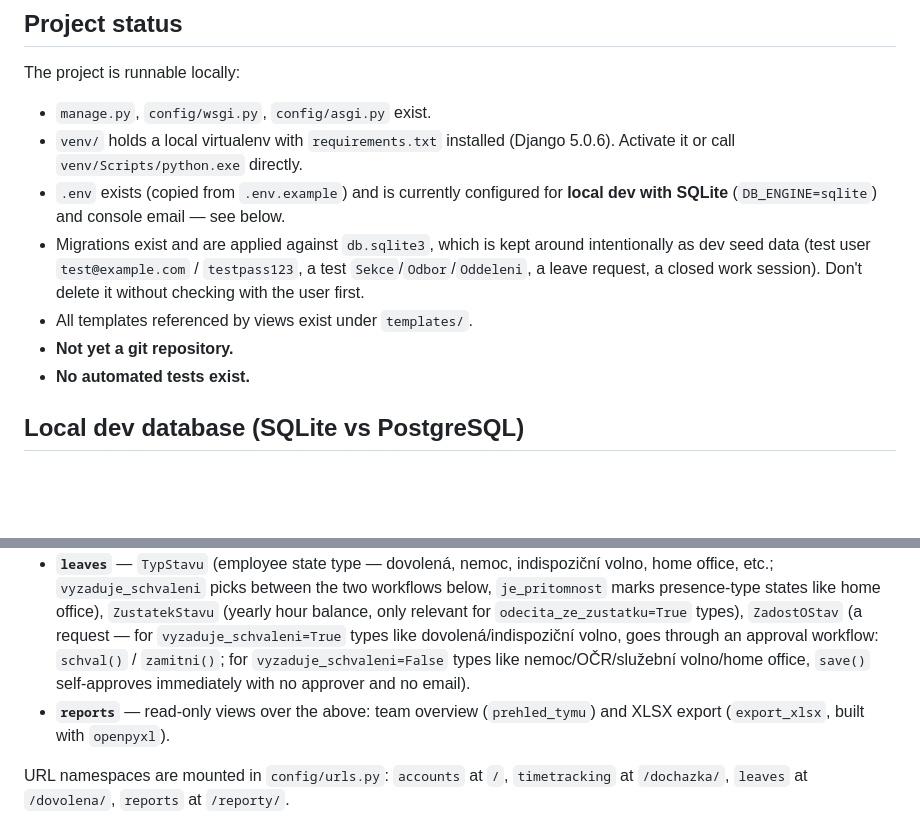
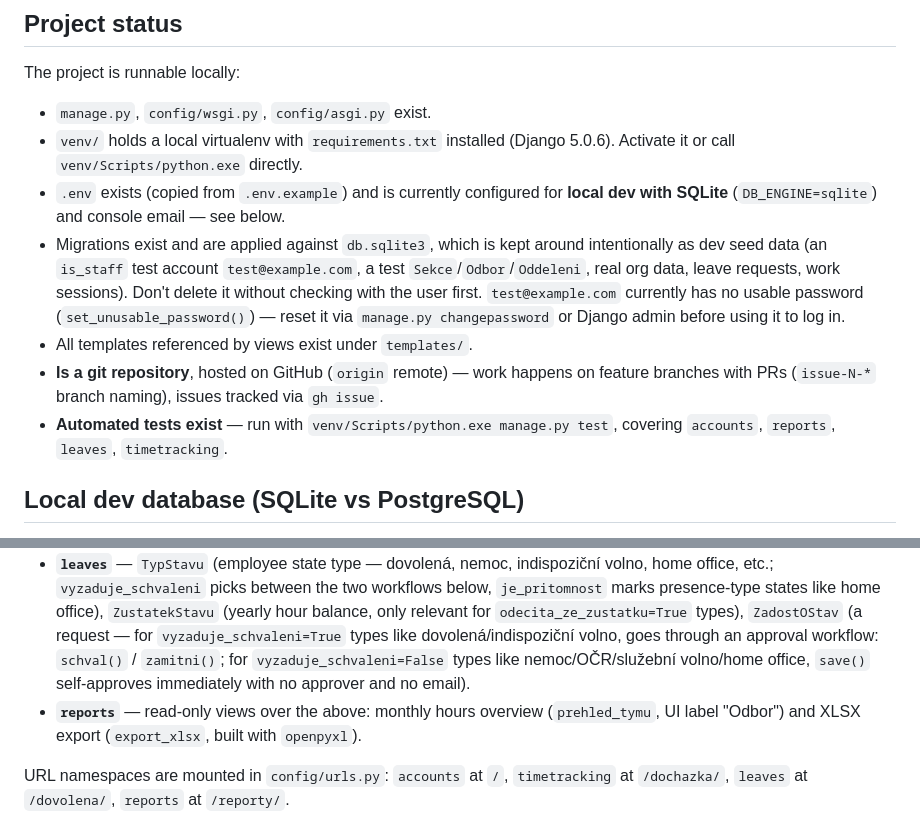
Before and after one commit to kittler-vladimir/evidence-prac-doby, a Markdown page: CLAUDE.md, 2 parts joined by grey strips. Rendered like a GitHub page; blank space fills up the shorter version.

Commit message:
docs: refresh stale Project status in CLAUDE.md
Fixed three claims that no longer matched reality (not caused by
recent PRs, just never updated): the repo has been a git repo on
GitHub with PR history for a while, automated tests already exist,
and the documented test@example.com/testpass123 credential no longer
works since the password was intentionally cleared in this session.

Co-Authored-By: Claude Sonnet 5 <noreply@anthropic.com>

```diff
--- a/CLAUDE.md
+++ b/CLAUDE.md
@@ -8,10 +8,10 @@ The project is runnable locally:
 - `manage.py`, `config/wsgi.py`, `config/asgi.py` exist.
 - `venv/` holds a local virtualenv with `requirements.txt` installed (Django 5.0.6). Activate it or call `venv/Scripts/python.exe` directly.
 - `.env` exists (copied from `.env.example`) and is currently configured for **local dev with SQLite** (`DB_ENGINE=sqlite`) and console email — see below.
-- Migrations exist and are applied against `db.sqlite3`, which is kept around intentionally as dev seed data (test user `test@example.com` / `testpass123`, a test `Sekce`/`Odbor`/`Oddeleni`, a leave request, a closed work session). Don't delete it without checking with the user first.
+- Migrations exist and are applied against `db.sqlite3`, which is kept around intentionally as dev seed data (an `is_staff` test account `test@example.com`, a test `Sekce`/`Odbor`/`Oddeleni`, real org data, leave requests, work sessions). Don't delete it without checking with the user first. `test@example.com` currently has no usable password (`set_unusable_password()`) — reset it via `manage.py changepassword` or Django admin before using it to log in.
 - All templates referenced by views exist under `templates/`.
-- **Not yet a git repository.**
-- **No automated tests exist.**
+- **Is a git repository**, hosted on GitHub (`origin` remote) — work happens on feature branches with PRs (`issue-N-*` branch naming), issues tracked via `gh issue`.
+- **Automated tests exist** — run with `venv/Scripts/python.exe manage.py test`, covering `accounts`, `reports`, `leaves`, `timetracking`.
 
 ## Local dev database (SQLite vs PostgreSQL)
 
@@ -45,7 +45,7 @@ Four Django apps under `config/` (settings/urls/celery root), wired together thr
 - **`accounts`** — custom `User` (email-based login, `AUTH_USER_MODEL = "accounts.User"`), `Employee` profile, org hierarchy (`Sekce` → `Odbor` → `Oddeleni`), `TypUvazku` (contract type: hours/day, hours/week), `HistoriePrislusenosti` (department transfer history). Also owns `holidays_model.py` (`Zeme`, `StatniSvatek`, generated via the `holidays` PyPI library).
 - **`timetracking`** — `WorkSession` (one clock-in/clock-out block; overlap and end-after-start validated in `clean()`) and `WorkdaySummary` (per-employee-per-day rollup, recomputed via `WorkdaySummary.prepocitej()`).
 - **`leaves`** — `TypStavu` (employee state type — dovolená, nemoc, indispoziční volno, home office, etc.; `vyzaduje_schvaleni` picks between the two workflows below, `je_pritomnost` marks presence-type states like home office), `ZustatekStavu` (yearly hour balance, only relevant for `odecita_ze_zustatku=True` types), `ZadostOStav` (a request — for `vyzaduje_schvaleni=True` types like dovolená/indispoziční volno, goes through an approval workflow: `schval()` / `zamitni()`; for `vyzaduje_schvaleni=False` types like nemoc/OČR/služební volno/home office, `save()` self-approves immediately with no approver and no email).
-- **`reports`** — read-only views over the above: team overview (`prehled_tymu`) and XLSX export (`export_xlsx`, built with `openpyxl`).
+- **`reports`** — read-only views over the above: monthly hours overview (`prehled_tymu`, UI label "Odbor") and XLSX export (`export_xlsx`, built with `openpyxl`).
 
 URL namespaces are mounted in `config/urls.py`: `accounts` at `/`, `timetracking` at `/dochazka/`, `leaves` at `/dovolena/`, `reports` at `/reporty/`.
 
```
